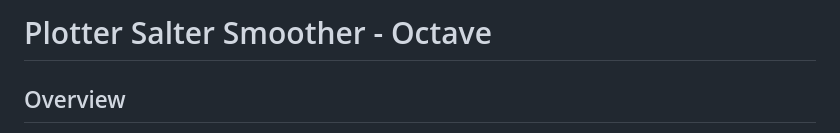
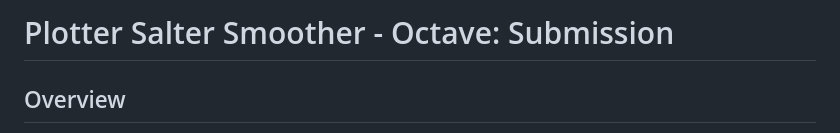
Before and after one commit to tylermong/CSCI-3327-Probability-and-Applied-Statistics, a Markdown page: 13. Plotter Salter Smoother - Octave/Project 2 Submission/submission.md, the part around the change. Rendered like a GitHub page.

Commit message:
fix: update title format in submission markdown

```diff
--- a/13. Plotter Salter Smoother - Octave/Project 2 Submission/submission.md
+++ b/13. Plotter Salter Smoother - Octave/Project 2 Submission/submission.md
@@ -1,4 +1,4 @@
-# Plotter Salter Smoother - Octave
+# Plotter Salter Smoother - Octave: Submission
 
 ## Overview
 
```
